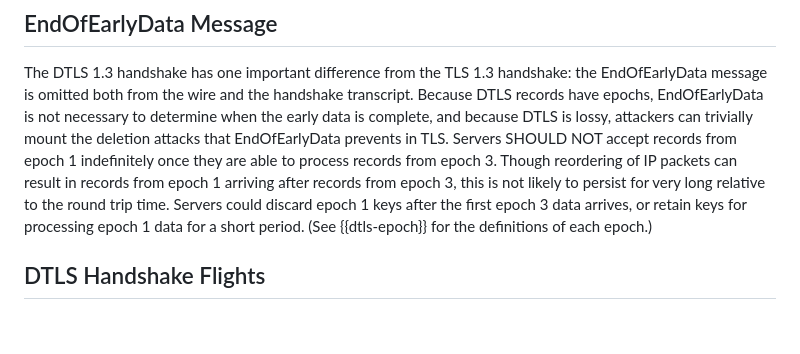
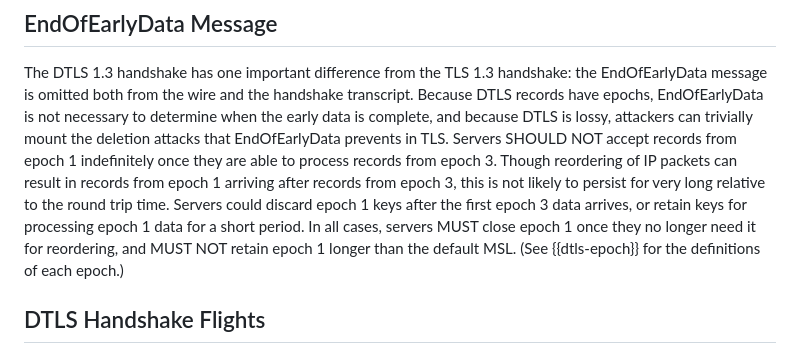
Before and after one commit to tlswg/dtls13-spec, a Markdown page: draft-ietf-tls-rfc9147bis.md, the part around one of its changes. Rendered like a GitHub page; blank space fills up the shorter version.

```diff
--- a/draft-ietf-tls-rfc9147bis.md
+++ b/draft-ietf-tls-rfc9147bis.md
@@ -1317,7 +1359,14 @@ from the wire and the handshake transcript. Because DTLS
 records have epochs, EndOfEarlyData is not necessary to determine
 when the early data is complete, and because DTLS is lossy,
 attackers can trivially mount the deletion attacks that EndOfEarlyData
-prevents in TLS. Servers SHOULD NOT accept records from epoch 1 indefinitely once they are able to process records from epoch 3. Though reordering of IP packets can result in records from epoch 1 arriving after records from epoch 3, this is not likely to persist for very long relative to the round trip time. Servers could discard epoch 1  keys after the first epoch 3 data arrives, or retain keys for processing epoch 1 data for a short period.
+prevents in TLS. Servers SHOULD NOT accept records from epoch 1 indefinitely
+once they are able to process records from epoch 3. Though reordering of IP
+packets can result in records from epoch 1 arriving after records from epoch 3,
+this is not likely to persist for very long relative to the round trip time.
+Servers could discard epoch 1 keys after the first epoch 3 data arrives, or
+retain keys for processing epoch 1 data for a short period. In all cases,
+servers MUST close epoch 1 once they no longer need it for reordering, and MUST
+NOT retain epoch 1 longer than the default MSL.
 (See {{dtls-epoch}} for the definitions of each epoch.)
 
 
```
Also changed, not shown: other parts of draft-ietf-tls-rfc9147bis.md (+53 -2 lines).
